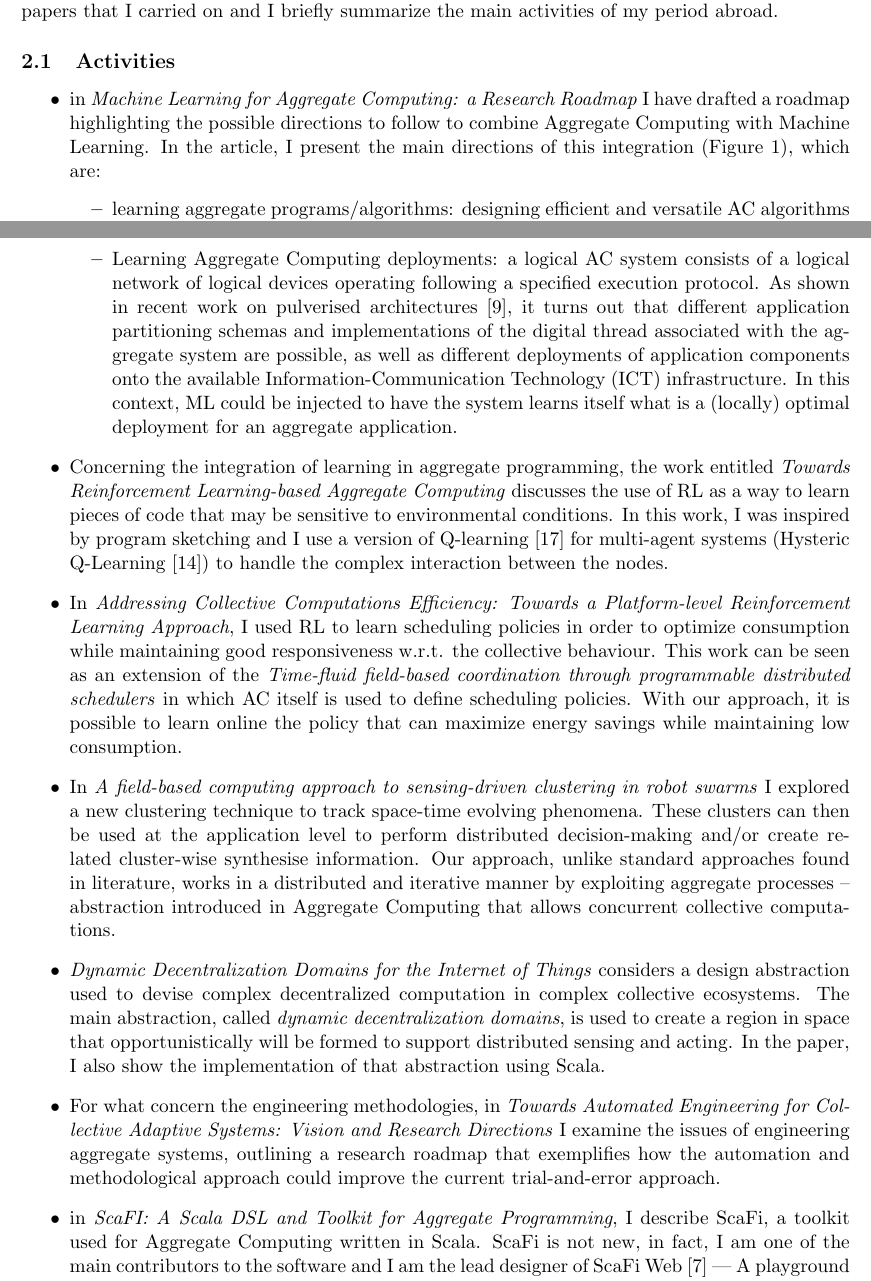
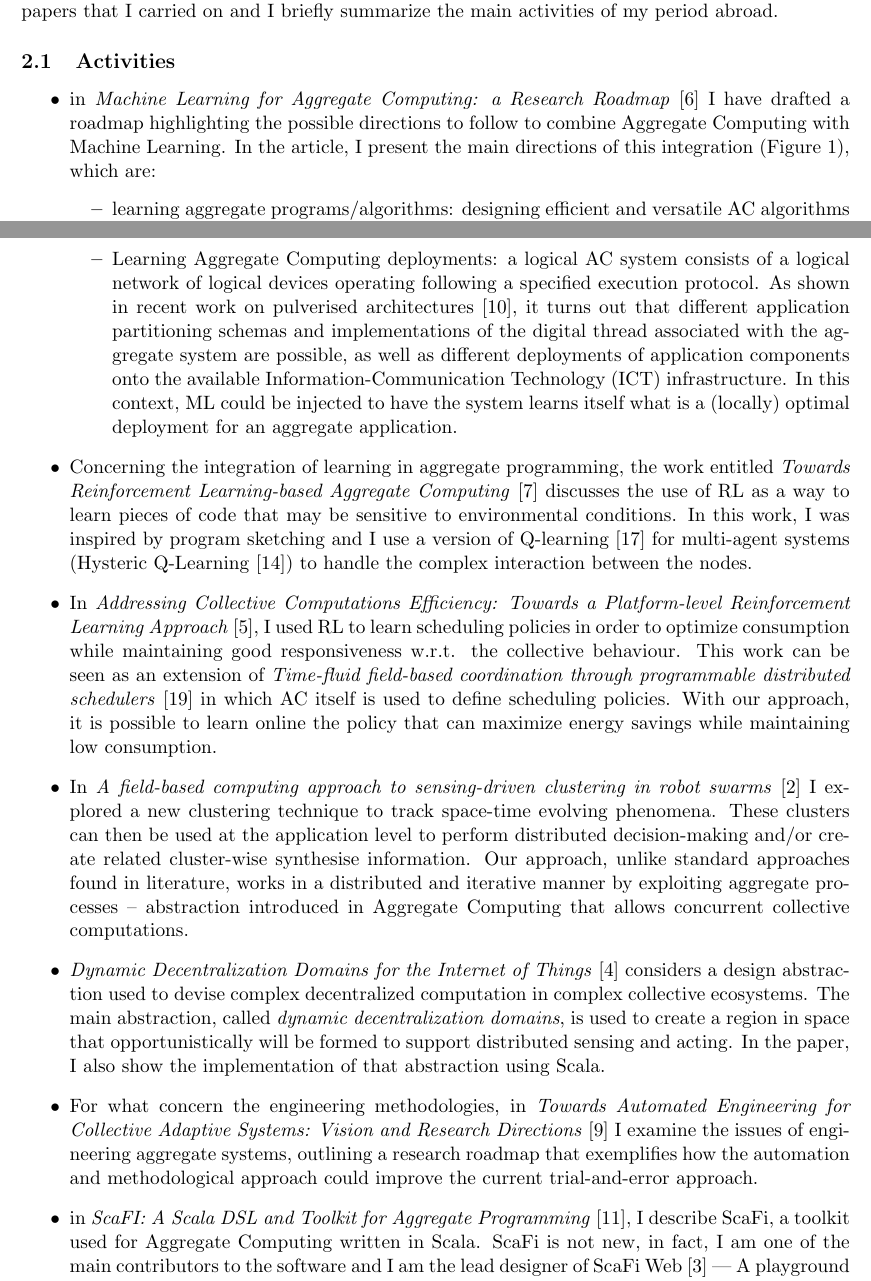
Before and after one commit to cric96/phd-second-year-report, a LaTeX document (report.tex): two parts of pages 2 and 3 of 8, joined at a grey line, cut so that both start at the same text. Compiled offline with pdfLaTeX.

Commit message:
chore: minors

```diff
--- a/report.tex
+++ b/report.tex
@@ -6,6 +6,8 @@
 backend=biber,
 style=numeric,
 citestyle=numeric,
+maxcitenames=10,
+maxnames=10,
 %entrykey=false,
 %annotation=false,
 url=false
@@ -150,7 +152,7 @@ In the following, I will describe each of the main papers that I carried on
  and I briefly summarize the main activities of my period abroad.
 \subsection{Activities}
 \begin{itemize}
-	\item in \textit{\citefield{roadmap}{title}} I have drafted
+	\item in \textit{\citefield{roadmap}{title}}~\cite{roadmap} I have drafted
  a roadmap highlighting the possible directions to follow to combine Aggregate Computing with Machine Learning.
 %
 In the article, I present the main directions of this integration (Figure 1), which are:
@@ -188,25 +190,25 @@ In the article, I present the main directions of this integration (Figure 1), wh
 	 for an aggregate application.
 \end{itemize}
 \item Concerning the integration of learning in aggregate programming, the work
- entitled \textit{\citefield{aguzzi2022towards}{title}}
+ entitled \textit{\citefield{aguzzi2022towards}{title}}~\cite{aguzzi2022towards}
  discusses the use of RL as a way to learn pieces of code
  that may be sensitive to environmental conditions.
 In this work, I was inspired by program sketching
  and I use a version of Q-learning~\cite{watkins1992q} for multi-agent systems (Hysteric Q-Learning~\cite{matignon2007hysteretic})
  to handle the complex interaction between the nodes.
 
-\item In \textit{\citefield{rl-middleware}{title}},
+\item In \textit{\citefield{rl-middleware}{title}}~\cite{rl-middleware},
  I used RL to learn scheduling policies
  in order to optimize consumption
  while maintaining good responsiveness w.r.t. the collective behaviour.
-This work can be seen as an extension of the \textit{\citefield{zambonelli2021time}{title}}
+This work can be seen as an extension of \textit{\citefield{zambonelli2021time}{title}}~\cite{zambonelli2021time}
  in which AC itself is used to define scheduling policies.
 With our approach, it is possible
  to learn online the policy that can
  maximize energy savings while maintaining low consumption.
 
 %
-\item In \textit{\citefield{swarm-clustering}{title}}
+\item In \textit{\citefield{swarm-clustering}{title}}~\cite{swarm-clustering}
  I explored a new clustering technique to track space-time evolving phenomena.
 %
 These clusters can then be used at the application level to perform
@@ -216,7 +218,7 @@ Our approach, unlike standard approaches found in literature,
  aggregate processes -- abstraction introduced in Aggregate Computing
  that allows concurrent collective computations.
 
-\item \textit{\citefield{domains}{title}} considers a design abstraction used to
+\item \textit{\citefield{domains}{title}}~\cite{domains} considers a design abstraction used to
  devise complex decentralized computation in complex collective ecosystems.
 %
 The main abstraction, called \textit{dynamic decentralization domains}, is used to
@@ -225,12 +227,12 @@ The main abstraction, called \textit{dynamic decentralization domains}, is used
 %
 In the paper, I also show the implementation of that abstraction using Scala.
 
-\item For what concern the engineering methodologies, in \textit{\citefield{engineering}{title}}
+\item For what concern the engineering methodologies, in \textit{\citefield{engineering}{title}}~\cite{engineering}
  I examine the issues of engineering aggregate systems, outlining a research roadmap that exemplifies
  how the automation and methodological approach could improve the current
  trial-and-error approach.
 %
-\item in \textit{\citefield{scafi-paper}{title}}, I describe ScaFi,
+\item in \textit{\citefield{scafi-paper}{title}}~\cite{scafi-paper}, I describe ScaFi,
  a toolkit used for Aggregate Computing written in Scala.
 ScaFi is not new, in fact, I am one of the main contributors to the software and I am the lead designer of
  ScaFi Web~\cite{aguzzi2021scafi} --- A playground used to try Aggregate Computing online.
```
Also changed, not shown: biblio.bib (+8 -1 lines).
